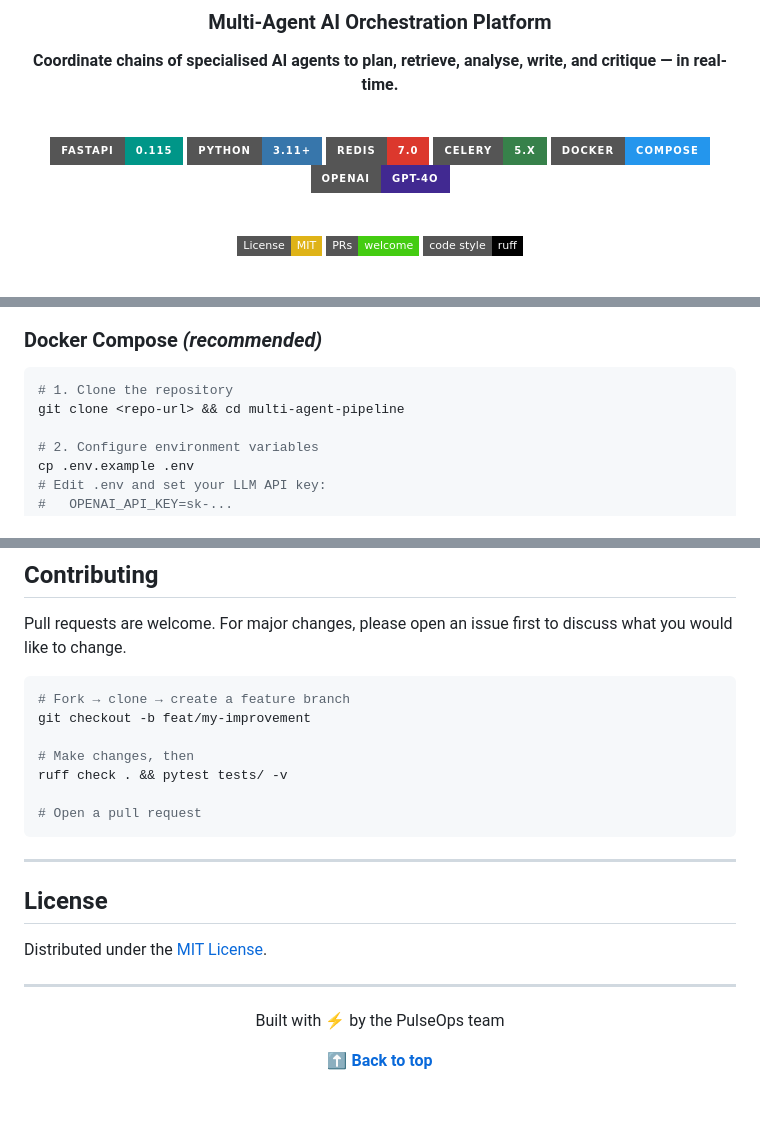
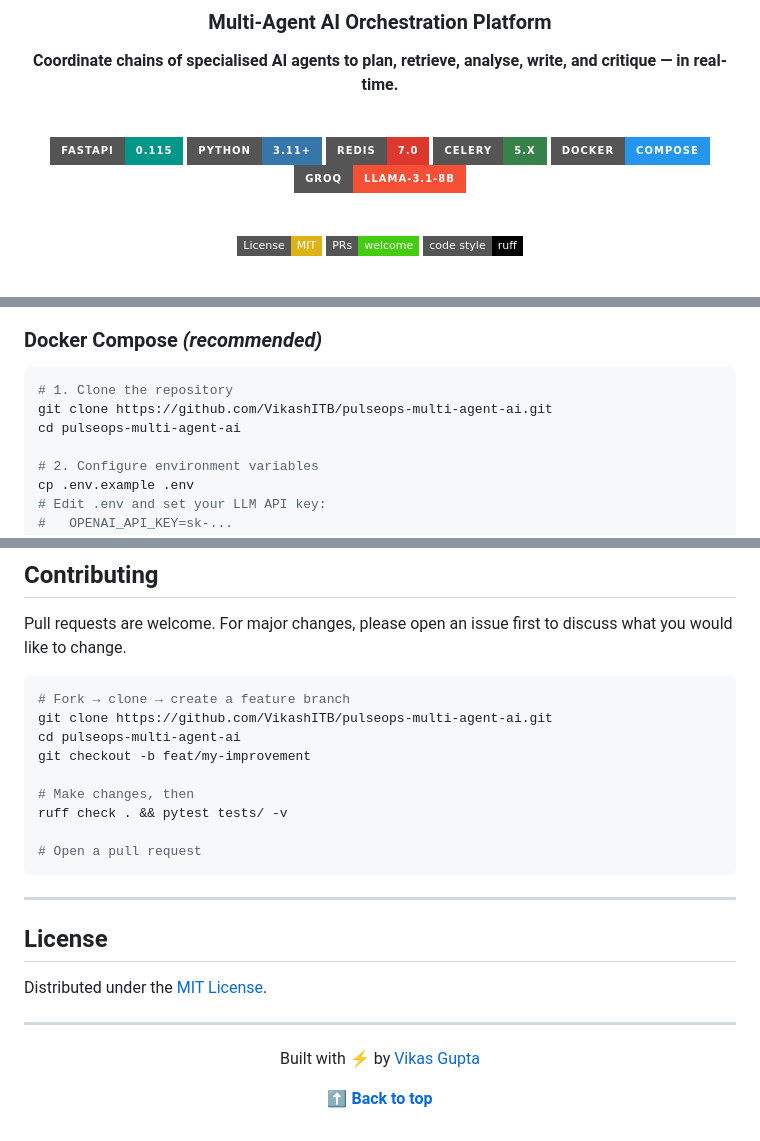
Before and after one commit to VikashITB/pulseops-multi-agent-ai, a Markdown page: README.md, 3 parts joined by grey strips. Rendered like a GitHub page; badges without logos; blank space fills up the shorter version.

````diff
--- a/README.md
+++ b/README.md
@@ -15,7 +15,7 @@
 [![Redis](https://img.shields.io/badge/Redis-7.0-DC382D?style=for-the-badge&logo=redis&logoColor=white)](https://redis.io)
 [![Celery](https://img.shields.io/badge/Celery-5.x-37814A?style=for-the-badge&logo=celery&logoColor=white)](https://docs.celeryq.dev)
 [![Docker](https://img.shields.io/badge/Docker-Compose-2496ED?style=for-the-badge&logo=docker&logoColor=white)](https://docker.com)
-[![OpenAI](https://img.shields.io/badge/OpenAI-GPT--4o-412991?style=for-the-badge&logo=openai&logoColor=white)](https://openai.com)
+[![Groq](https://img.shields.io/badge/Groq-llama--3.1--8b-F55036?style=for-the-badge&logo=groq&logoColor=white)](https://groq.com)
 
 <br/>
 
@@ -161,7 +162,8 @@ TaskRequest
 
 ```bash
 # 1. Clone the repository
-git clone <repo-url> && cd multi-agent-pipeline
+git clone https://github.com/VikashITB/pulseops-multi-agent-ai.git
+cd pulseops-multi-agent-ai
 
 # 2. Configure environment variables
 cp .env.example .env
@@ -524,6 +531,8 @@ Pull requests are welcome. For major changes, please open an issue first to disc
 
 ```bash
 # Fork → clone → create a feature branch
+git clone https://github.com/VikashITB/pulseops-multi-agent-ai.git
+cd pulseops-multi-agent-ai
 git checkout -b feat/my-improvement
 
 # Make changes, then
@@ -542,7 +551,7 @@ Distributed under the [MIT License](LICENSE).
 
 <div align="center">
 
-Built with ⚡ by the PulseOps team
+Built with ⚡ by [Vikas Gupta](https://github.com/VikashITB)
 
 **[⬆ Back to top](#-pulseops)**
 
````
Also changed, not shown: other parts of README.md (+16 -10 lines).
